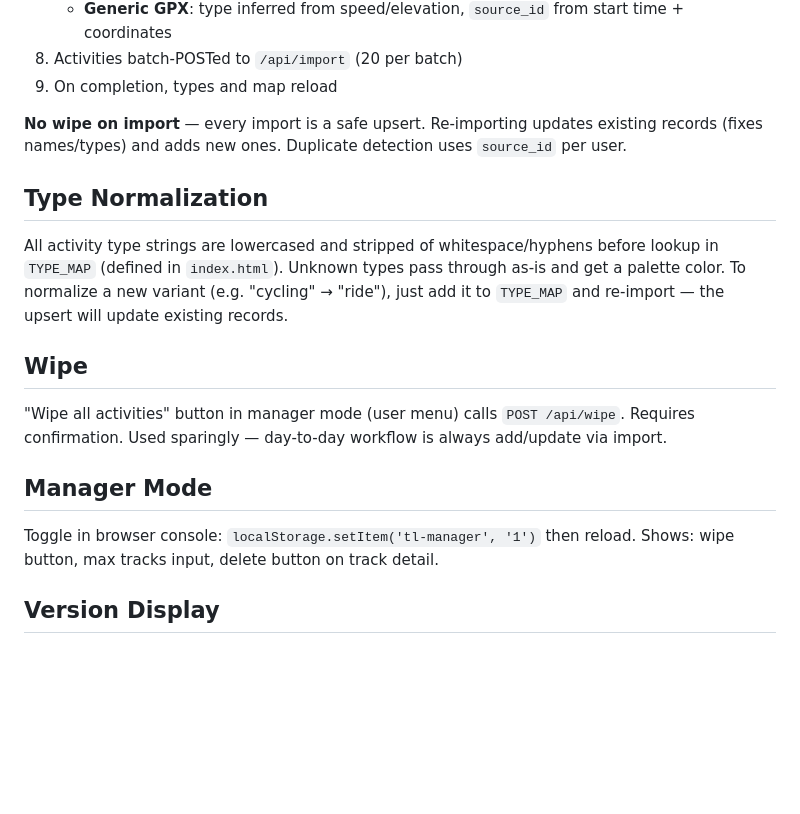
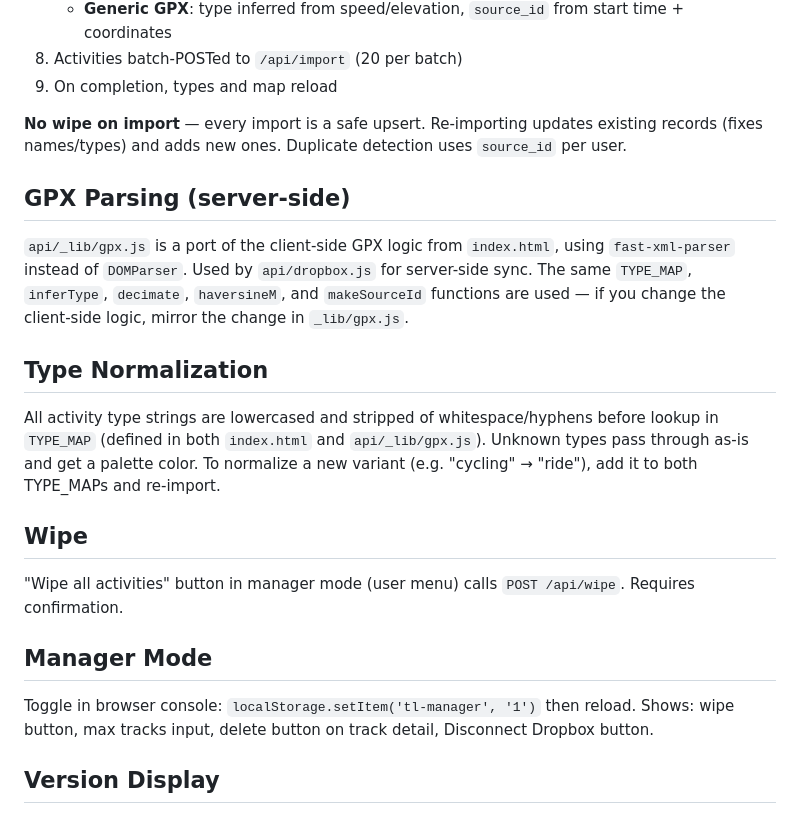
Before and after one commit to charleslogic/tracklog, a Markdown page: CLAUDE.md, the part around one of its changes. Drawn GitHub-style; blank space fills up the shorter version.

```diff
--- a/CLAUDE.md
+++ b/CLAUDE.md
@@ -87,18 +134,22 @@ Set in Vercel dashboard for the `tracklog` project:
 
 **No wipe on import** — every import is a safe upsert. Re-importing updates existing records (fixes names/types) and adds new ones. Duplicate detection uses `source_id` per user.
 
+## GPX Parsing (server-side)
+
+`api/_lib/gpx.js` is a port of the client-side GPX logic from `index.html`, using `fast-xml-parser` instead of `DOMParser`. Used by `api/dropbox.js` for server-side sync. The same `TYPE_MAP`, `inferType`, `decimate`, `haversineM`, and `makeSourceId` functions are used — if you change the client-side logic, mirror the change in `_lib/gpx.js`.
+
 ## Type Normalization
 
-All activity type strings are lowercased and stripped of whitespace/hyphens before lookup in `TYPE_MAP` (defined in `index.html`). Unknown types pass through as-is and get a palette color. To normalize a new variant (e.g. "cycling" → "ride"), just add it to `TYPE_MAP` and re-import — the upsert will update existing records.
+All activity type strings are lowercased and stripped of whitespace/hyphens before lookup in `TYPE_MAP` (defined in both `index.html` and `api/_lib/gpx.js`). Unknown types pass through as-is and get a palette color. To normalize a new variant (e.g. "cycling" → "ride"), add it to both TYPE_MAPs and re-import.
 
 ## Wipe
 
-"Wipe all activities" button in manager mode (user menu) calls `POST /api/wipe`. Requires confirmation. Used sparingly — day-to-day workflow is always add/update via import.
+"Wipe all activities" button in manager mode (user menu) calls `POST /api/wipe`. Requires confirmation.
 
 ## Manager Mode
 
 Toggle in browser console: `localStorage.setItem('tl-manager', '1')` then reload.
-Shows: wipe button, max tracks input, delete button on track detail.
+Shows: wipe button, max tracks input, delete button on track detail, Disconnect Dropbox button.
 
 ## Version Display
 
```
Also changed, not shown: other parts of CLAUDE.md (+60 -13 lines).
